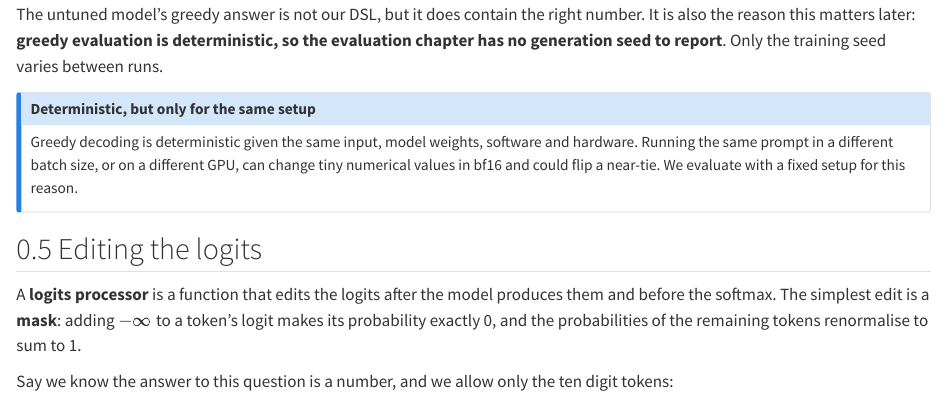
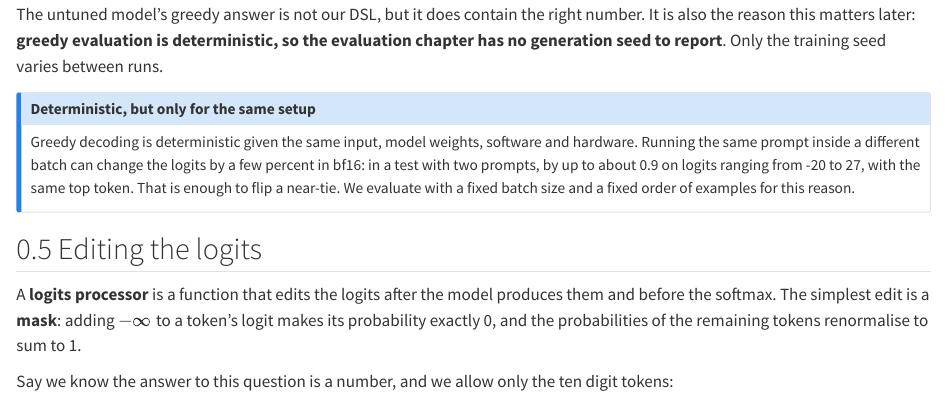
Before and after one commit to yinchi/fine-tuning-lab, a Quarto document (docs/201_from_text.qmd): the page in a window 1100 px wide, from 9330 px down. Rendered offline with R 4.5, knitr and Pandoc in place of Quarto, with nearby package versions; some code elsewhere in the file could not run offline; long lines of code are wrapped.

Commit message:
Record the batching effect on bf16 logits; fix batch size and order in evals
Replace "tiny numerical values" in the 2.1 determinism note with the
measured effect: batch composition changes logits by up to about 0.9 (on a
-20 to 27 range) with the same top token. State that evaluations fix batch
size and example order, in 3.2 and 3.4 of the plan, and log the measurement.

Co-Authored-By: Claude Sonnet 5.5 <noreply@anthropic.com>

```diff
--- a/docs/201_from_text.qmd
+++ b/docs/201_from_text.qmd
@@ -402,8 +402,10 @@
 
 ::: {.callout-note title="Deterministic, but only for the same setup"}
 Greedy decoding is deterministic given the same input, model weights, software and hardware. Running
-the same prompt in a different batch size, or on a different GPU, can change tiny numerical values in
-bf16 and could flip a near-tie. We evaluate with a fixed setup for this reason.
+the same prompt inside a different batch can change the logits by a few percent in bf16: in a test with
+two prompts, by up to about 0.9 on logits ranging from -20 to 27, with the same top token. That is
+enough to flip a near-tie. We evaluate with a fixed batch size and a fixed order of examples for this
+reason.
 :::
 
 ## Editing the logits
```
Also changed, not shown: PLAN.md (+3 -2 lines), 1 other file.
